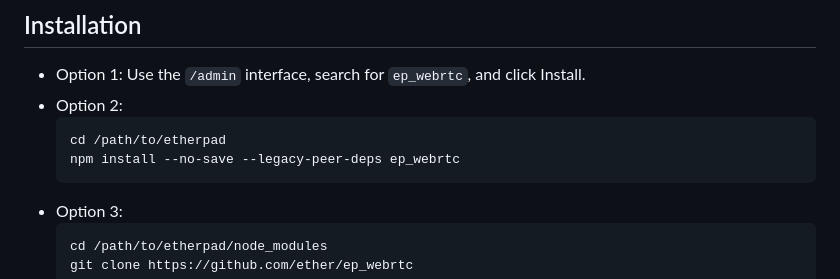
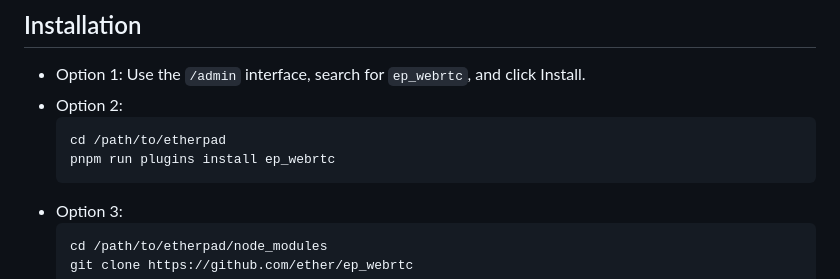
Before and after one commit to ether/ep_webrtc, a Markdown page: README.md, the part around the change. GitHub-like rendering.

Commit message:
docs: use pnpm run plugins install in README
Etherpad uses pnpm internally. The canonical install command per
etherpad-lite/doc/plugins.md is `pnpm run plugins install ep_<name>`,
not `npm install`. Update README to match.

Co-Authored-By: Claude Opus 4.6 (1M context) <noreply@anthropic.com>

````diff
--- a/README.md
+++ b/README.md
@@ -17,7 +17,7 @@ or everyone has fast Internet connections) but not for large groups.
 * Option 2:
   ```shell
   cd /path/to/etherpad
-  npm install --no-save --legacy-peer-deps ep_webrtc
+  pnpm run plugins install ep_webrtc
   ```
 * Option 3:
   ```shell
````
